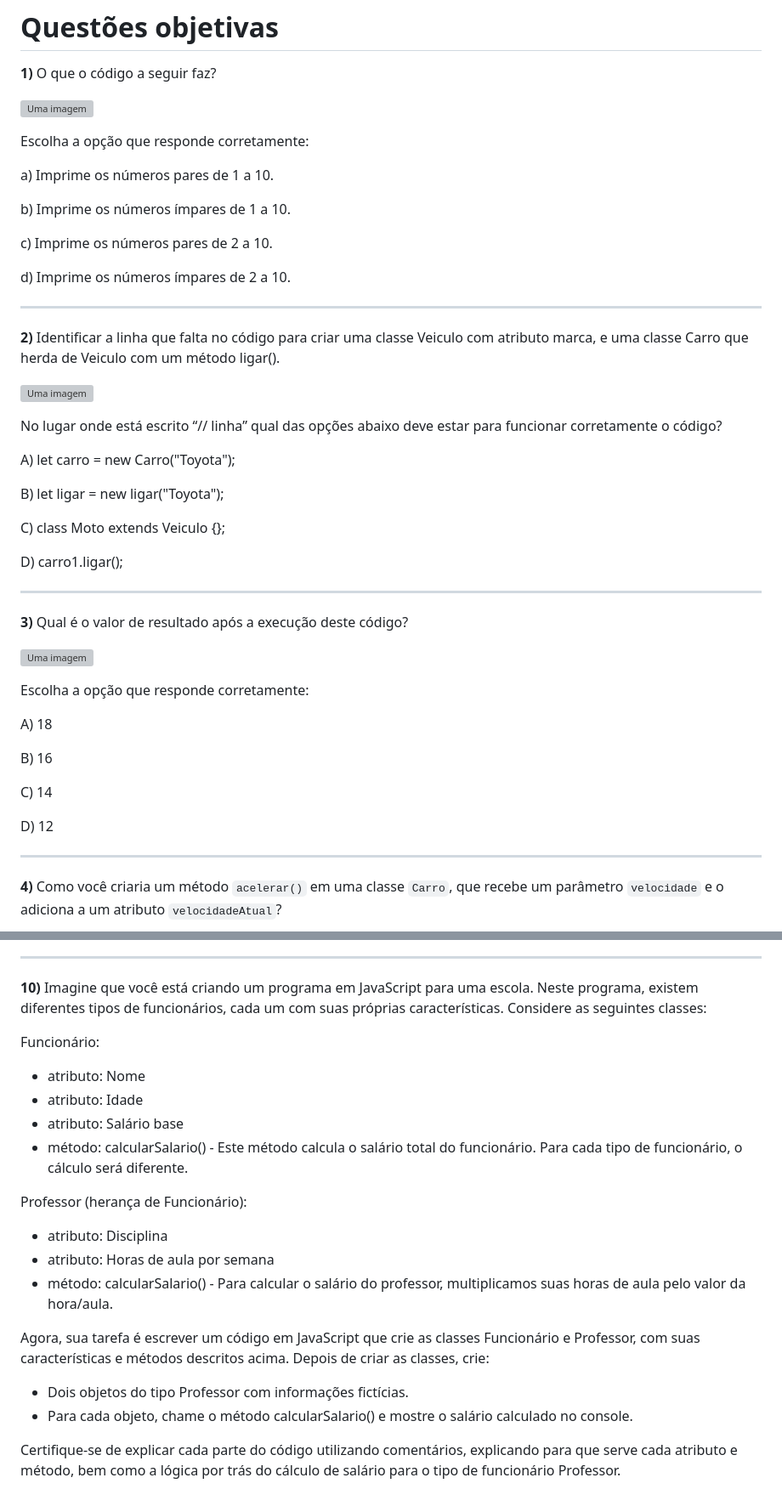
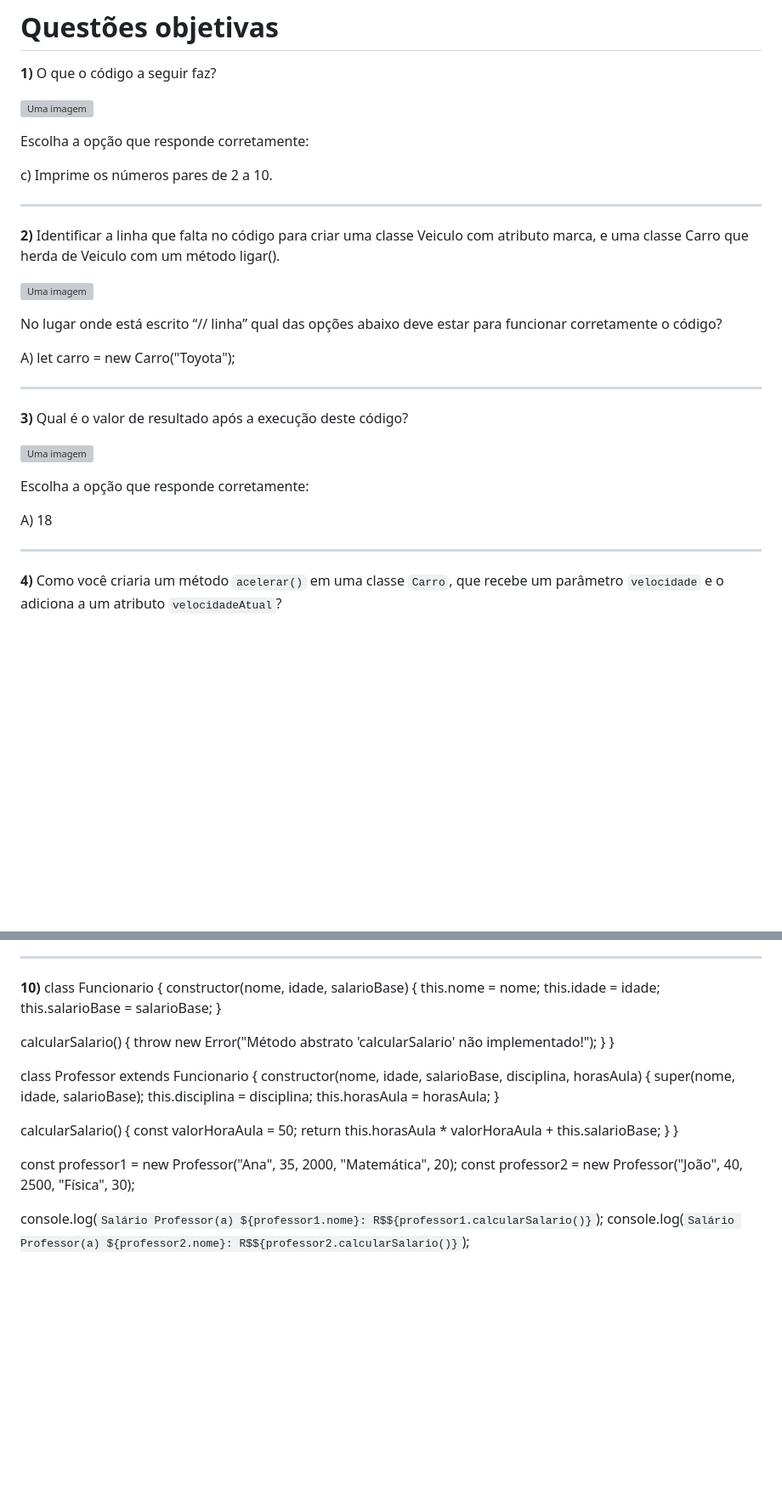
Before and after one commit to moysesanijar/Moyses-Anijar-M1, a Markdown page: Ex Semana 5- Moyses Anijar/lista_01.md, 2 parts joined by grey strips. Shown: that part at 85% size. GitHub-like rendering; blank space fills up the shorter version; grey boxes are pictures that could not be loaded.

```diff
--- a/Ex Semana 5- Moyses Anijar/lista_01.md
+++ b/Ex Semana 5- Moyses Anijar/lista_01.md
@@ -23,13 +23,7 @@ print(a)
 
 Escolha a opção que responde corretamente:
 
-a) Imprime os números pares de 1 a 10.
-
-b) Imprime os números ímpares de 1 a 10.
-
 c) Imprime os números pares de 2 a 10.
-
-d) Imprime os números ímpares de 2 a 10.
 
 ______
 
@@ -41,12 +35,6 @@ No lugar onde está escrito “// linha” qual das opções abaixo deve estar p
 
 A) let carro = new Carro("Toyota");
 
-B) let ligar = new ligar("Toyota");
-
-C) class Moto extends Veiculo {};
-
-D) carro1.ligar();
-
 ______
 
 **3)** Qual é o valor de resultado após a execução deste código?
@@ -57,12 +45,6 @@ Escolha a opção que responde corretamente:
 
 A) 18
 
-B) 16
-
-C) 14
-
-D) 12
-
 ______
 
 **4)** Como você criaria um método `acelerar()` em uma classe `Carro`, que recebe um parâmetro `velocidade` e o adiciona a um atributo `velocidadeAtual`?
@@ -170,21 +140,34 @@ Dica: Utilize console.log() para exibir as informações!
 
 ______
 
-**10)** Imagine que você está criando um programa em JavaScript para uma escola. Neste programa, existem diferentes tipos de funcionários, cada um com suas próprias características. Considere as seguintes classes:
+**10)**
+class Funcionario {
+  constructor(nome, idade, salarioBase) {
+    this.nome = nome;
+    this.idade = idade;
+    this.salarioBase = salarioBase;
+  }
 
-Funcionário:
-- atributo: Nome
-- atributo: Idade
-- atributo: Salário base
-- método: calcularSalario() - Este método calcula o salário total do funcionário. Para cada tipo de funcionário, o cálculo será diferente.
+  calcularSalario() {
+    throw new Error("Método abstrato 'calcularSalario' não implementado!");
+  }
+}
 
-Professor (herança de Funcionário):
-- atributo: Disciplina
-- atributo: Horas de aula por semana
-- método: calcularSalario() - Para calcular o salário do professor, multiplicamos suas horas de aula pelo valor da hora/aula.
+class Professor extends Funcionario {
+  constructor(nome, idade, salarioBase, disciplina, horasAula) {
+    super(nome, idade, salarioBase);
+    this.disciplina = disciplina;
+    this.horasAula = horasAula;
+  }
 
-Agora, sua tarefa é escrever um código em JavaScript que crie as classes Funcionário e Professor, com suas características e métodos descritos acima. Depois de criar as classes, crie:
-- Dois objetos do tipo Professor com informações fictícias.
-- Para cada objeto, chame o método calcularSalario() e mostre o salário calculado no console.
+  calcularSalario() {
+    const valorHoraAula = 50;
+    return this.horasAula * valorHoraAula + this.salarioBase;
+  }
+}
 
-Certifique-se de explicar cada parte do código utilizando comentários, explicando para que serve cada atributo e método, bem como a lógica por trás do cálculo de salário para o tipo de funcionário Professor.
+const professor1 = new Professor("Ana", 35, 2000, "Matemática", 20);
+const professor2 = new Professor("João", 40, 2500, "Física", 30);
+
+console.log(`Salário Professor(a) ${professor1.nome}: R$${professor1.calcularSalario()}`);
+console.log(`Salário Professor(a) ${professor2.nome}: R$${professor2.calcularSalario()}`);
```
Also changed, not shown: other parts of Ex Semana 5- Moyses Anijar/lista_01.md (+46 -58 lines).
